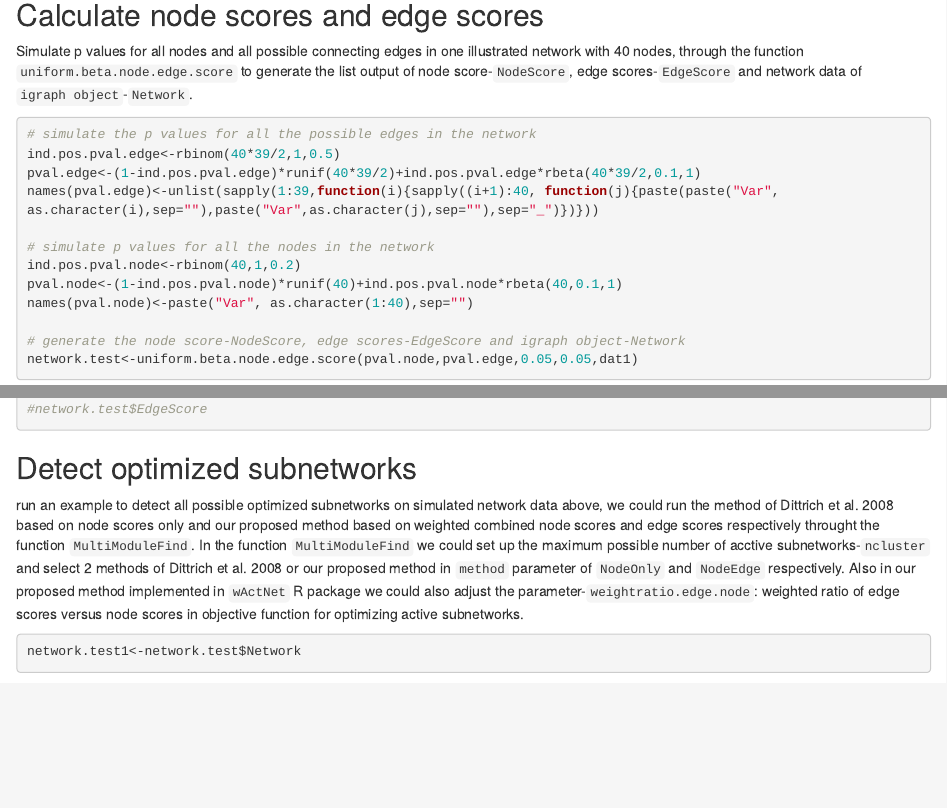
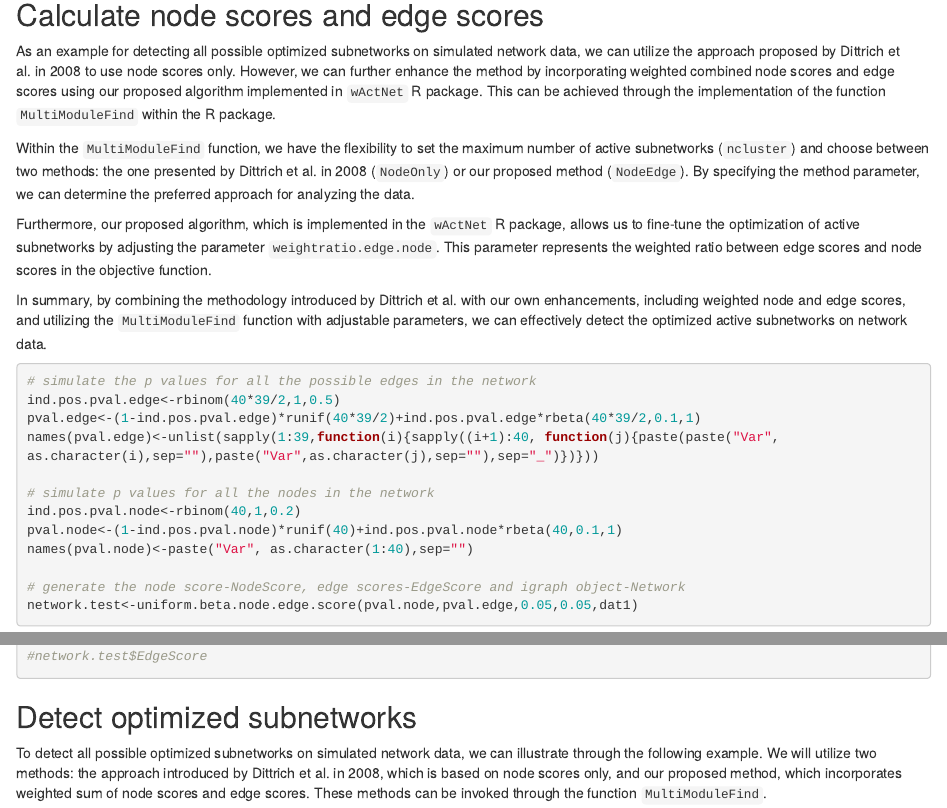
Before and after one commit to yuy113/yuy113.github.io, an R Markdown document (Web/wActNetQuickGuidance.Rmd): the page in a window 1100 px wide, from 1060 px down, and a second part further down, joined at a grey line. Rendered offline with R 4.5, knitr and Pandoc, with nearby package versions; drawn as R Markdown's standard HTML page in place of the format the file asks for; code that draws random numbers runs with fixed seeds of ours; some code elsewhere in the file could not run offline.

Commit message:
Update wActNetQuickGuidance.Rmd

````diff
--- a/Web/wActNetQuickGuidance.Rmd
+++ b/Web/wActNetQuickGuidance.Rmd
@@ -47,8 +46,13 @@ pval.edge<-pval.perm.corr(dat1,nsim=100,MatchId=NULL,do.parallel=FALSE)
 
 ## Calculate node scores and edge scores
 
+As an example for detecting all possible optimized subnetworks on simulated network data, we can utilize the approach proposed by Dittrich et al. in 2008 to use node scores only. However, we can further enhance the method by incorporating weighted combined node scores and edge scores using our proposed algorithm implemented in `wActNet` R package. This can be achieved through the implementation of the function `MultiModuleFind` within the R package.
 
-Simulate p values for all nodes and all possible connecting edges in one illustrated network with 40 nodes, through the function `uniform.beta.node.edge.score` to generate the list output of node score-`NodeScore`, edge scores-`EdgeScore` and network data of `igraph object`-`Network`.
+Within the `MultiModuleFind` function, we have the flexibility to set the maximum number of active subnetworks (`ncluster`) and choose between two methods: the one presented by Dittrich et al. in 2008 (`NodeOnly`) or our proposed method (`NodeEdge`). By specifying the method parameter, we can determine the preferred approach for analyzing the data.
+
+Furthermore, our proposed algorithm, which is implemented in the `wActNet` R package, allows us to fine-tune the optimization of active subnetworks by adjusting the parameter `weightratio.edge.node`. This parameter represents the weighted ratio between edge scores and node scores in the objective function.
+
+In summary, by combining the methodology introduced by Dittrich et al. with our own enhancements, including weighted node and edge scores, and utilizing the `MultiModuleFind` function with adjustable parameters, we can effectively detect the optimized active subnetworks on network data.
 
 
 ```{r}
@@ -76,4 +80,5 @@ network.test$NodeScore
 
 
 ## Detect optimized subnetworks
+To detect all possible optimized subnetworks on simulated network data, we can illustrate through the following example. We will utilize two methods: the approach introduced by Dittrich et al. in 2008, which is based on node scores only, and our proposed method, which incorporates weighted sum of node scores and edge scores. These methods can be invoked through the function `MultiModuleFind`.
 
@@ -80,5 +86,6 @@ network.test$NodeScore
 
-run an example to detect all possible optimized subnetworks on simulated network data above, we could run the method of Dittrich et al. 2008 based on node scores only and our proposed method based on weighted combined node scores and edge scores respectively throught the function `MultiModuleFind`. In the function `MultiModuleFind` we could set up the maximum possible number of acctive subnetworks-`ncluster` and select 2 methods of Dittrich et al. 2008 or our proposed method in `method` parameter of `NodeOnly` and `NodeEdge` respectively. Also in our proposed method implemented in `wActNet` R package we could also adjust the parameter-`weightratio.edge.node`: weighted ratio of edge scores versus node scores in objective function for optimizing active subnetworks.
+In our proposed method, which is implemented in the `wActNet` R package, we have an additional adjustable parameter called `weightratio.edge.node`. This parameter allows us to specify the weighted ratio of edge scores versus node scores in the objective function for optimizing active subnetworks.
+
 
 ```{r}
 network.test1<-network.test$Network
````
Also changed, not shown: Web/wActNetQuickGuidance.Rmd (4 more changed lines).
